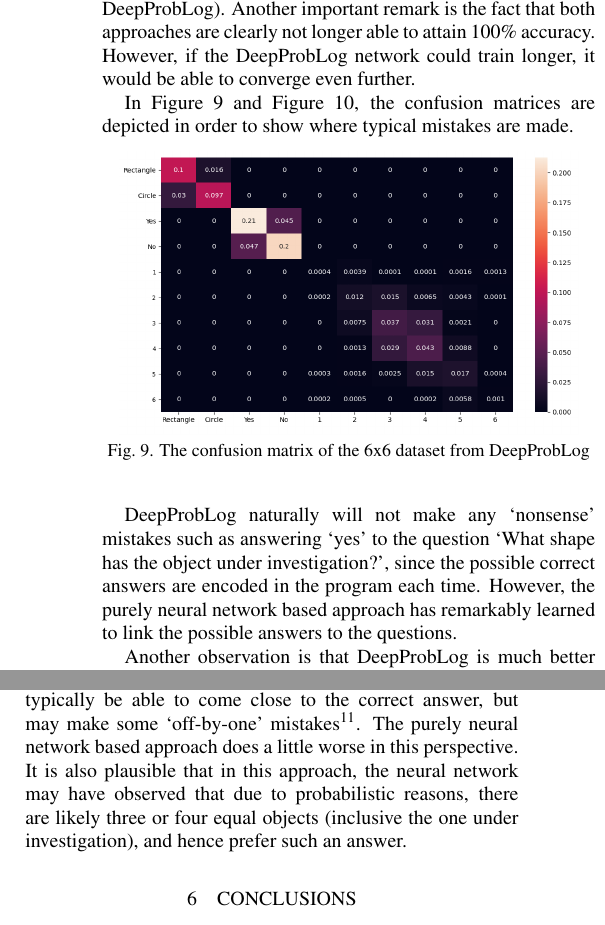
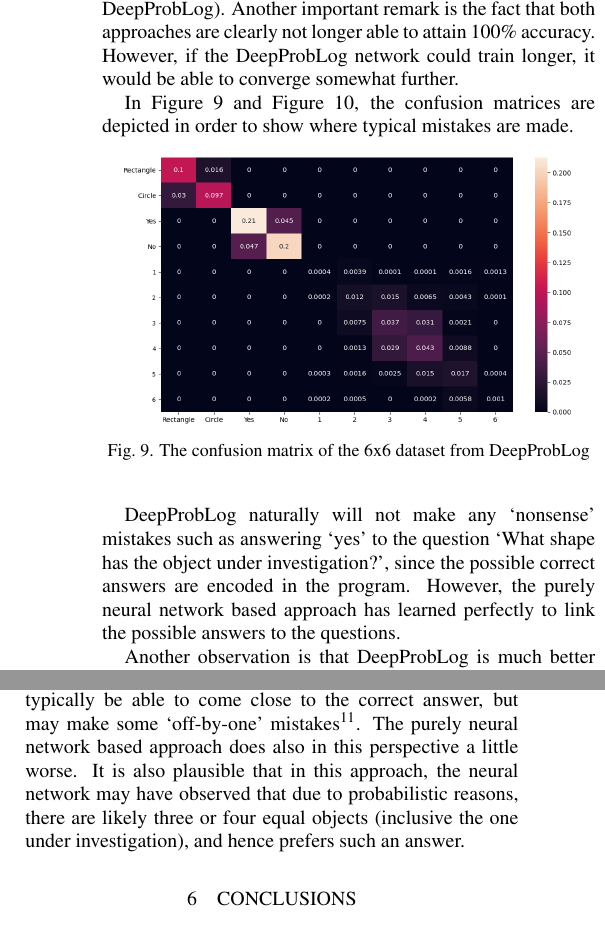
Before and after one commit to JorritWillaert/Capita-Selecta-Neuro-Symbolic-AI, a LaTeX document (paper/paper.tex): two parts of the columns of page 4 of 5, joined at a grey line, cut so that both start at the same text. Compiled offline with pdfLaTeX.

Commit message:
Further review

```diff
--- a/paper/paper.tex
+++ b/paper/paper.tex
@@ -178,7 +178,7 @@ The loss curves for the 6x6 experiment of DeepProbLog and the neural network bas
 
 In these experiments, the training time of the purely neural network approach was 20 minutes\footnote{For fair speed estimation, training has been conducted on the CPU.}, while the training time of the DeepProbLog approach was a little under eight hours\footnote{However, it should be mentioned that approximately half of the time was spent on calculating the accuracy each time, since the whole testing testing set had to be forwarded through the network, while for the training iterations this is only one batch.}.
 
-The most important observation here is that the purely neural network approach overfits quickly and also achieves a considerably lower accuracy (68\% instead of almost 75\% for DeepProbLog). Another important remark is the fact that both approaches are clearly not longer able to attain 100\% accuracy. However, if the DeepProbLog network could train longer, it would be able to converge even further.
+The most important observation here is that the purely neural network approach overfits quickly and also achieves a considerably lower accuracy (68\% instead of almost 75\% for DeepProbLog). Another important remark is the fact that both approaches are clearly not longer able to attain 100\% accuracy. However, if the DeepProbLog network could train longer, it would be able to converge somewhat further.
 
 In Figure \ref{fig:confusion_matrix_6x6_deepproblog} and Figure \ref{fig:confusion_matrix_6x6_pure_nn}, the confusion matrices are depicted in order to show where typical mistakes are made.
 
@@ -200,11 +200,11 @@ In Figure \ref{fig:confusion_matrix_6x6_deepproblog} and Figure \ref{fig:confusi
     \end{center}
 \end{figure}
 
-DeepProbLog naturally will not make any `nonsense' mistakes such as answering `yes' to the question `What shape has the object under investigation?', since the possible correct answers are encoded in the program each time. However, the purely neural network based approach has remarkably learned to link the possible answers to the questions.
+DeepProbLog naturally will not make any `nonsense' mistakes such as answering `yes' to the question `What shape has the object under investigation?', since the possible correct answers are encoded in the program. However, the purely neural network based approach has learned perfectly to link the possible answers to the questions.
 
 Another observation is that DeepProbLog is much better in answering the questions `What shape has the object under investigation?' and `Is the object located on the left hand side (or on the bottom side) of the image?' then a purely neural network approach is. This makes sense, since DeepProbLog can use its knowledge base to derive these properties, once the position (and shape) of the given object is determined. The observation that a pure neural network based approach has a much harder time to distinguish these cases, was also observed by \cite{sort_of_clevr_dataset}, where they achieved an accuracy of 52.3\% on these questions with a pure neural network based approach.
 
-Regarding the relational question: `How many objects have the same shape as the object under investigation?', a lot more confusion in both approaches is going on. DeepProbLog will typically be able to come close to the correct answer, but may make some `off-by-one' mistakes\footnote{I.e. one CNN that is mispredicting the shape of its object.}. The purely neural network based approach does a little worse in this perspective. It is also plausible that in this approach, the neural network may have observed that due to probabilistic reasons, there are likely three or four equal objects (inclusive the one under investigation), and hence prefer such an answer.
+Regarding the relational question: `How many objects have the same shape as the object under investigation?', a lot more confusion in both approaches is going on. DeepProbLog will typically be able to come close to the correct answer, but may make some `off-by-one' mistakes\footnote{I.e. one CNN that is mispredicting the shape of its object.}. The purely neural network based approach does also in this perspective a little worse. It is also plausible that in this approach, the neural network may have observed that due to probabilistic reasons, there are likely three or four equal objects (inclusive the one under investigation), and hence prefers such an answer.
 
 \section{CONCLUSIONS}
 \label{sec:conclusions}
```
Also changed, not shown: paper/paper.pdf.
